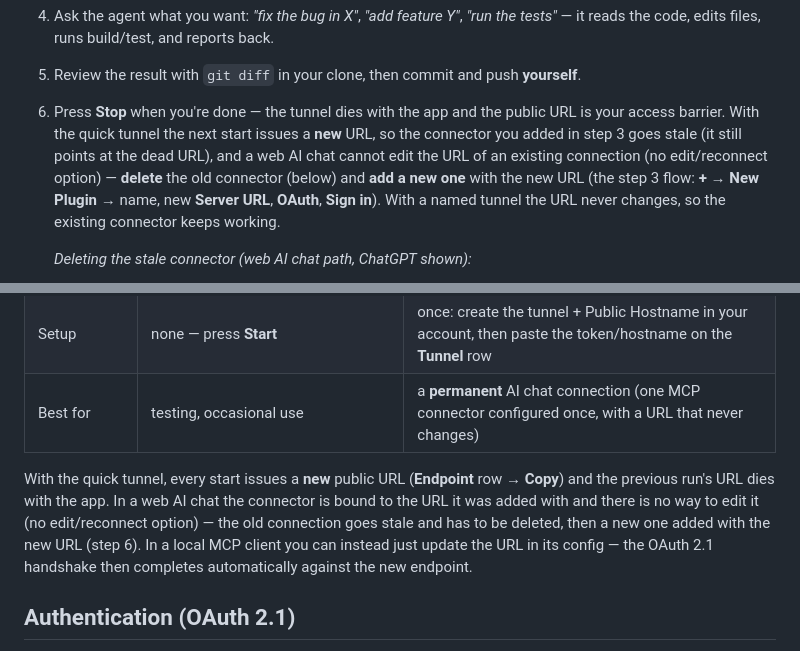
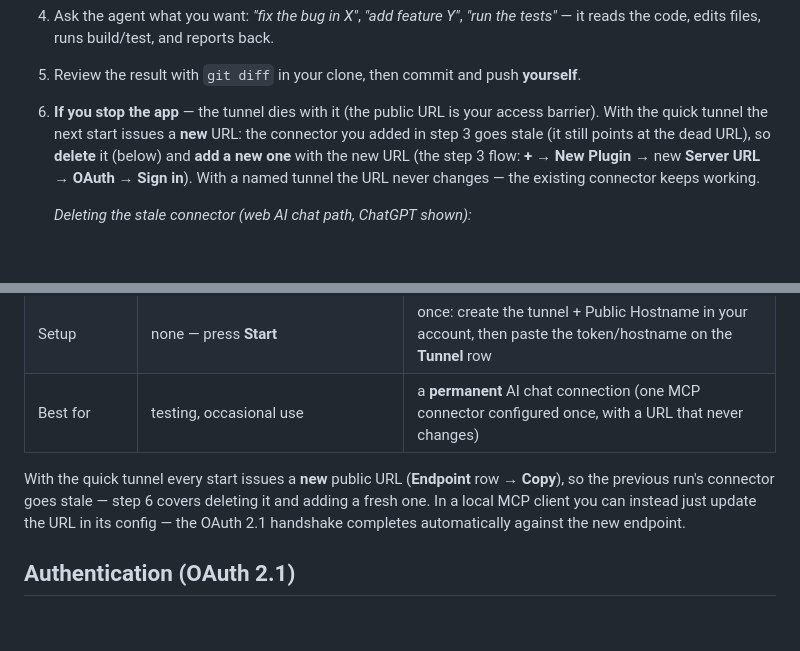
Before and after one commit to DomitorAI/mcp-code-editor, a Markdown page: README.md, 2 parts joined by grey strips. Drawn GitHub-style; blank space fills up the shorter version.

Commit message:
docs: step 6 as a conditional (no forced 'Press Stop'), drop the edit/reconnect narrative, dedupe step 6 vs the quick-tunnel note

```diff
--- a/README.md
+++ b/README.md
@@ -80,7 +80,7 @@ The script downloads the self-contained app + cloudflared into `%LOCALAPPDATA%`
    *On the consent screen, press **Sign in with your-connector** — the OAuth 2.1 handshake completes and the connector is ready to use.*
 4. Ask the agent what you want: *"fix the bug in X"*, *"add feature Y"*, *"run the tests"* — it reads the code, edits files, runs build/test, and reports back.
 5. Review the result with `git diff` in your clone, then commit and push **yourself**.
-6. Press **Stop** when you're done — the tunnel dies with the app and the public URL is your access barrier. With the quick tunnel the next start issues a **new** URL, so the connector you added in step 3 goes stale (it still points at the dead URL), and a web AI chat cannot edit the URL of an existing connection (no edit/reconnect option) — **delete** the old connector (below) and **add a new one** with the new URL (the step 3 flow: **+** → **New Plugin** → name, new **Server URL**, **OAuth**, **Sign in**). With a named tunnel the URL never changes, so the existing connector keeps working.
+6. **If you stop the app** — the tunnel dies with it (the public URL is your access barrier). With the quick tunnel the next start issues a **new** URL: the connector you added in step 3 goes stale (it still points at the dead URL), so **delete** it (below) and **add a new one** with the new URL (the step 3 flow: **+** → **New Plugin** → new **Server URL** → **OAuth** → **Sign in**). With a named tunnel the URL never changes — the existing connector keeps working.
 
     *Deleting the stale connector (web AI chat path, ChatGPT shown):*
 
@@ -114,7 +114,7 @@ The **Tunnel** row (5th in the window) switches between the two modes; **Configu
 | Setup | none — press **Start** | once: create the tunnel + Public Hostname in your account, then paste the token/hostname on the **Tunnel** row |
 | Best for | testing, occasional use | a **permanent** AI chat connection (one MCP connector configured once, with a URL that never changes) |
 
-With the quick tunnel, every start issues a **new** public URL (**Endpoint** row → **Copy**) and the previous run's URL dies with the app. In a web AI chat the connector is bound to the URL it was added with and there is no way to edit it (no edit/reconnect option) — the old connection goes stale and has to be deleted, then a new one added with the new URL (step 6). In a local MCP client you can instead just update the URL in its config — the OAuth 2.1 handshake then completes automatically against the new endpoint.
+With the quick tunnel every start issues a **new** public URL (**Endpoint** row → **Copy**), so the previous run's connector goes stale — step 6 covers deleting it and adding a fresh one. In a local MCP client you can instead just update the URL in its config — the OAuth 2.1 handshake completes automatically against the new endpoint.
 
 ## Authentication (OAuth 2.1)
 
```
